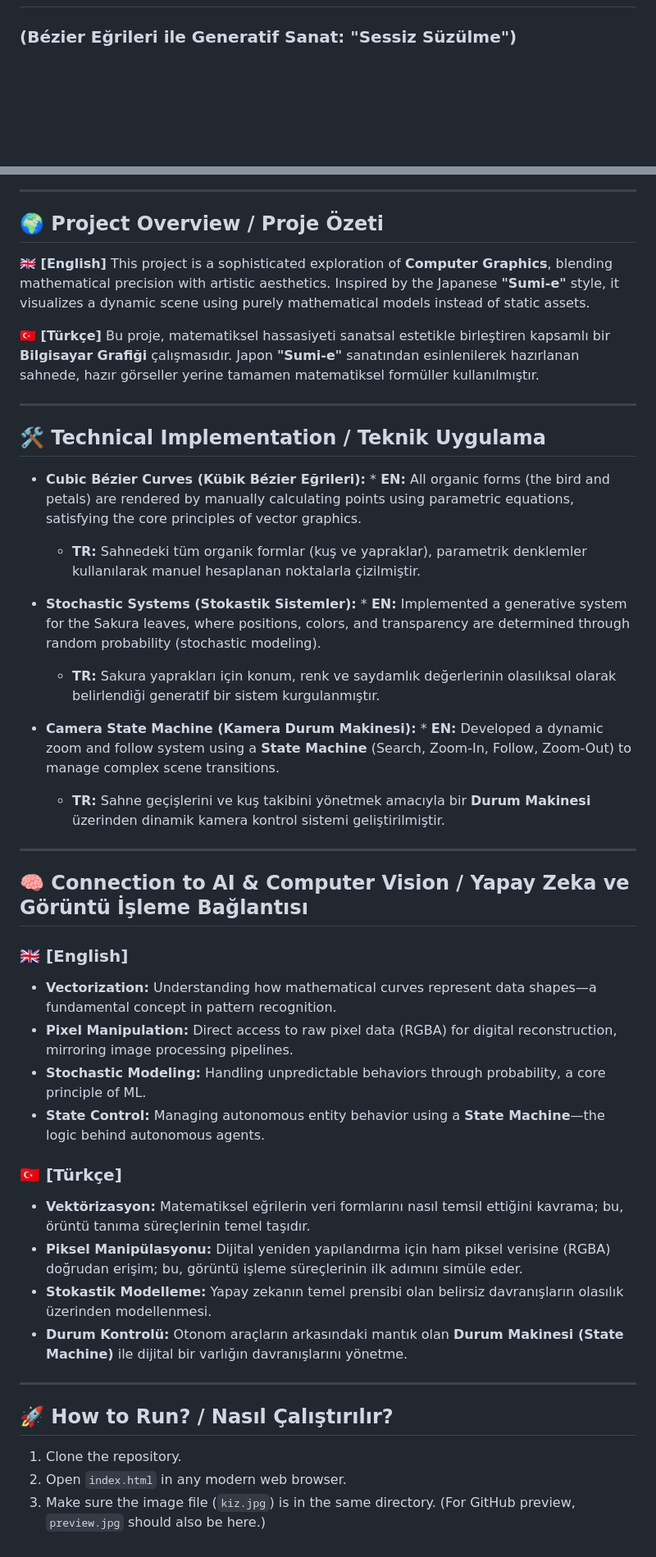
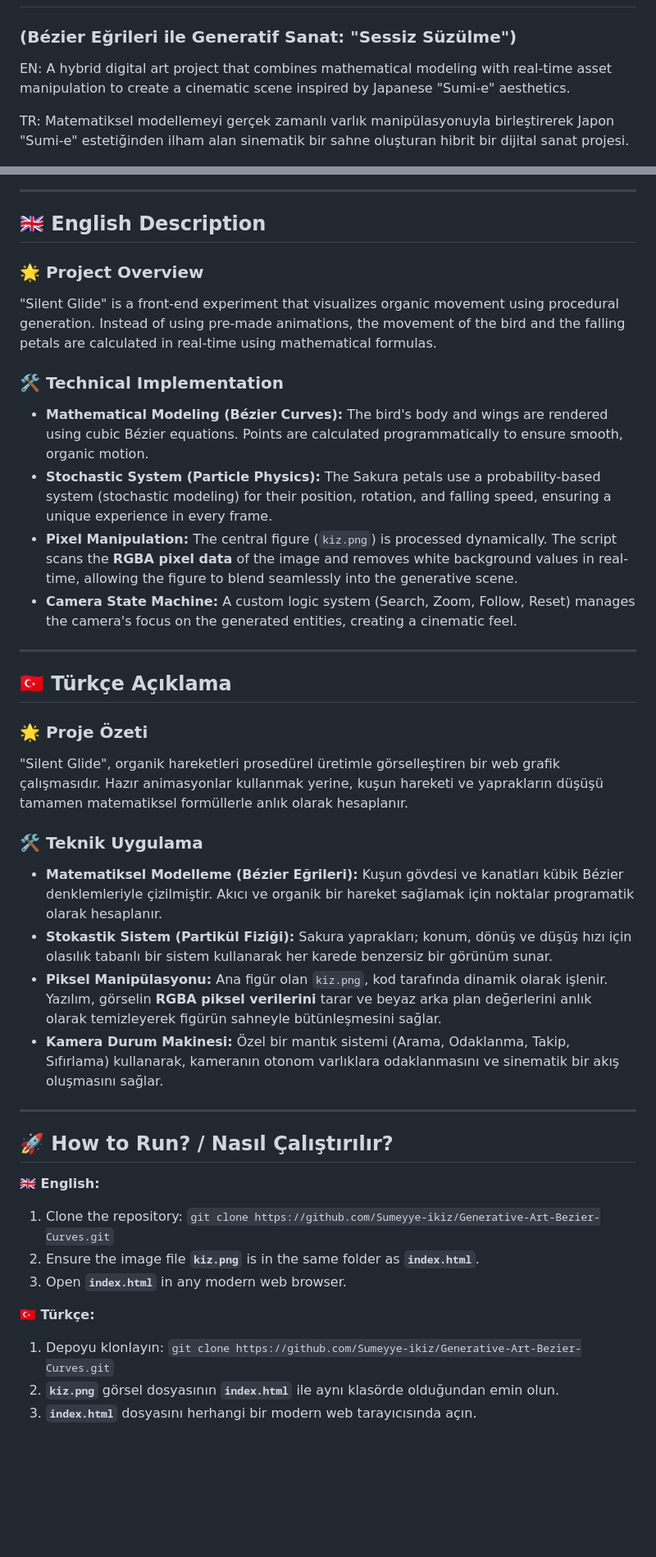
Before and after one commit to Sumeyye-ikiz/Generative-Art-Bezier-Curves, a Markdown page: README.md, 2 parts joined by grey strips. Shown at 82% size. Rendered like a GitHub page; blank space fills up the shorter version.

```diff
--- a/README.md
+++ b/README.md
@@ -1,50 +1,49 @@
 # 🎨 Generative Art with Bézier Curves: "Silent Glide"
 ### (Bézier Eğrileri ile Generatif Sanat: "Sessiz Süzülme")
+EN: A hybrid digital art project that combines mathematical modeling with real-time asset manipulation to create a cinematic scene inspired by Japanese "Sumi-e" aesthetics.
+
+TR: Matematiksel modellemeyi gerçek zamanlı varlık manipülasyonuyla birleştirerek Japon "Sumi-e" estetiğinden ilham alan sinematik bir sahne oluşturan hibrit bir dijital sanat projesi.
 
 ![Project Preview](preview.png)
 
 ---
 
-## **🌍 Project Overview / Proje Özeti**
+## 🇬🇧 English Description
 
-**🇬🇧 [English]**
-This project is a sophisticated exploration of **Computer Graphics**, blending mathematical precision with artistic aesthetics. Inspired by the Japanese **"Sumi-e"** style, it visualizes a dynamic scene using purely mathematical models instead of static assets.
+### 🌟 Project Overview
+"Silent Glide" is a front-end experiment that visualizes organic movement using procedural generation. Instead of using pre-made animations, the movement of the bird and the falling petals are calculated in real-time using mathematical formulas.
 
-**🇹🇷 [Türkçe]**
-Bu proje, matematiksel hassasiyeti sanatsal estetikle birleştiren kapsamlı bir **Bilgisayar Grafiği** çalışmasıdır. Japon **"Sumi-e"** sanatından esinlenilerek hazırlanan sahnede, hazır görseller yerine tamamen matematiksel formüller kullanılmıştır.
+### 🛠️ Technical Implementation
+* **Mathematical Modeling (Bézier Curves):** The bird's body and wings are rendered using cubic Bézier equations. Points are calculated programmatically to ensure smooth, organic motion.
+* **Stochastic System (Particle Physics):** The Sakura petals use a probability-based system (stochastic modeling) for their position, rotation, and falling speed, ensuring a unique experience in every frame.
+* **Pixel Manipulation:** The central figure (`kiz.png`) is processed dynamically. The script scans the **RGBA pixel data** of the image and removes white background values in real-time, allowing the figure to blend seamlessly into the generative scene.
+* **Camera State Machine:** A custom logic system (Search, Zoom, Follow, Reset) manages the camera's focus on the generated entities, creating a cinematic feel.
 
 ---
 
-## **🛠️ Technical Implementation / Teknik Uygulama**
+## 🇹🇷 Türkçe Açıklama
 
-* **Cubic Bézier Curves (Kübik Bézier Eğrileri):** * **EN:** All organic forms (the bird and petals) are rendered by manually calculating points using parametric equations, satisfying the core principles of vector graphics.
-    * **TR:** Sahnedeki tüm organik formlar (kuş ve yapraklar), parametrik denklemler kullanılarak manuel hesaplanan noktalarla çizilmiştir.
+### 🌟 Proje Özeti
+"Silent Glide", organik hareketleri prosedürel üretimle görselleştiren bir web grafik çalışmasıdır. Hazır animasyonlar kullanmak yerine, kuşun hareketi ve yaprakların düşüşü tamamen matematiksel formüllerle anlık olarak hesaplanır.
 
-* **Stochastic Systems (Stokastik Sistemler):** * **EN:** Implemented a generative system for the Sakura leaves, where positions, colors, and transparency are determined through random probability (stochastic modeling).
-    * **TR:** Sakura yaprakları için konum, renk ve saydamlık değerlerinin olasılıksal olarak belirlendiği generatif bir sistem kurgulanmıştır.
-
-* **Camera State Machine (Kamera Durum Makinesi):** * **EN:** Developed a dynamic zoom and follow system using a **State Machine** (Search, Zoom-In, Follow, Zoom-Out) to manage complex scene transitions.
-    * **TR:** Sahne geçişlerini ve kuş takibini yönetmek amacıyla bir **Durum Makinesi** üzerinden dinamik kamera kontrol sistemi geliştirilmiştir.
+### 🛠️ Teknik Uygulama
+* **Matematiksel Modelleme (Bézier Eğrileri):** Kuşun gövdesi ve kanatları kübik Bézier denklemleriyle çizilmiştir. Akıcı ve organik bir hareket sağlamak için noktalar programatik olarak hesaplanır.
+* **Stokastik Sistem (Partikül Fiziği):** Sakura yaprakları; konum, dönüş ve düşüş hızı için olasılık tabanlı bir sistem kullanarak her karede benzersiz bir görünüm sunar.
+* **Piksel Manipülasyonu:** Ana figür olan `kiz.png`, kod tarafında dinamik olarak işlenir. Yazılım, görselin **RGBA piksel verilerini** tarar ve beyaz arka plan değerlerini anlık olarak temizleyerek figürün sahneyle bütünleşmesini sağlar.
+* **Kamera Durum Makinesi:** Özel bir mantık sistemi (Arama, Odaklanma, Takip, Sıfırlama) kullanarak, kameranın otonom varlıklara odaklanmasını ve sinematik bir akış oluşmasını sağlar.
 
 ---
 
-## **🧠 Connection to AI & Computer Vision / Yapay Zeka ve Görüntü İşleme Bağlantısı**
+## 🚀 How to Run? / Nasıl Çalıştırılır?
 
-### **🇬🇧 [English]**
-* **Vectorization:** Understanding how mathematical curves represent data shapes—a fundamental concept in pattern recognition.
-* **Pixel Manipulation:** Direct access to raw pixel data (RGBA) for digital reconstruction, mirroring image processing pipelines.
-* **Stochastic Modeling:** Handling unpredictable behaviors through probability, a core principle of ML.
-* **State Control:** Managing autonomous entity behavior using a **State Machine**—the logic behind autonomous agents.
+**🇬🇧 English:**
+1. Clone the repository:
+   `git clone https://github.com/Sumeyye-ikiz/Generative-Art-Bezier-Curves.git`
+2. Ensure the image file **`kiz.png`** is in the same folder as **`index.html`**.
+3. Open **`index.html`** in any modern web browser.
 
-### **🇹🇷 [Türkçe]**
-* **Vektörizasyon:** Matematiksel eğrilerin veri formlarını nasıl temsil ettiğini kavrama; bu, örüntü tanıma süreçlerinin temel taşıdır.
-* **Piksel Manipülasyonu:** Dijital yeniden yapılandırma için ham piksel verisine (RGBA) doğrudan erişim; bu, görüntü işleme süreçlerinin ilk adımını simüle eder.
-* **Stokastik Modelleme:** Yapay zekanın temel prensibi olan belirsiz davranışların olasılık üzerinden modellenmesi.
-* **Durum Kontrolü:** Otonom araçların arkasındaki mantık olan **Durum Makinesi (State Machine)** ile dijital bir varlığın davranışlarını yönetme.
-
----
-
-## **🚀 How to Run? / Nasıl Çalıştırılır?**
-1.  Clone the repository.
-2.  Open `index.html` in any modern web browser.
-3.  Make sure the image file (`kiz.jpg`) is in the same directory. (For GitHub preview, `preview.jpg` should also be here.)
+**🇹🇷 Türkçe:**
+1. Depoyu klonlayın:
+   `git clone https://github.com/Sumeyye-ikiz/Generative-Art-Bezier-Curves.git`
+2. **`kiz.png`** görsel dosyasının **`index.html`** ile aynı klasörde olduğundan emin olun.
+3. **`index.html`** dosyasını herhangi bir modern web tarayıcısında açın.
```
